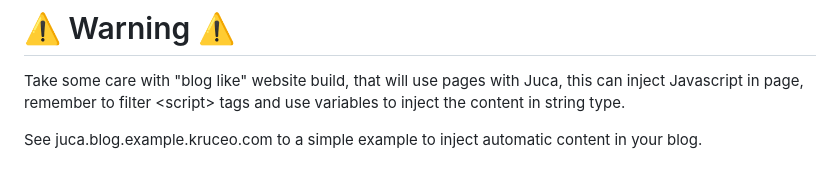
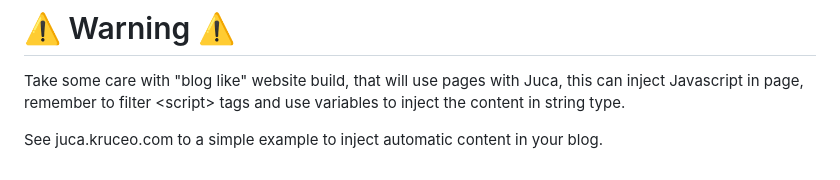
Before and after one commit to Kruceo/Juca, a Markdown page: README.md, the part around the change printed below. Rendered like a GitHub page.

```diff
--- a/README.md
+++ b/README.md
@@ -97,4 +111,4 @@ Now you can run 'for' loops in html and add sub-fors in the same
 
 Take some care with "blog like" website build, that will use pages with Juca, this can inject Javascript in page, remember to filter &lt;script> tags and use variables to inject the content in string type.
 
-See <a>juca.blog.example.kruceo.com</a> to a simple example to inject automatic content in your blog.
+See <a>juca.kruceo.com</a> to a simple example to inject automatic content in your blog.
```
Also changed, not shown: other parts of README.md (+16 -2 lines), juca.png (added), 3 other files.
